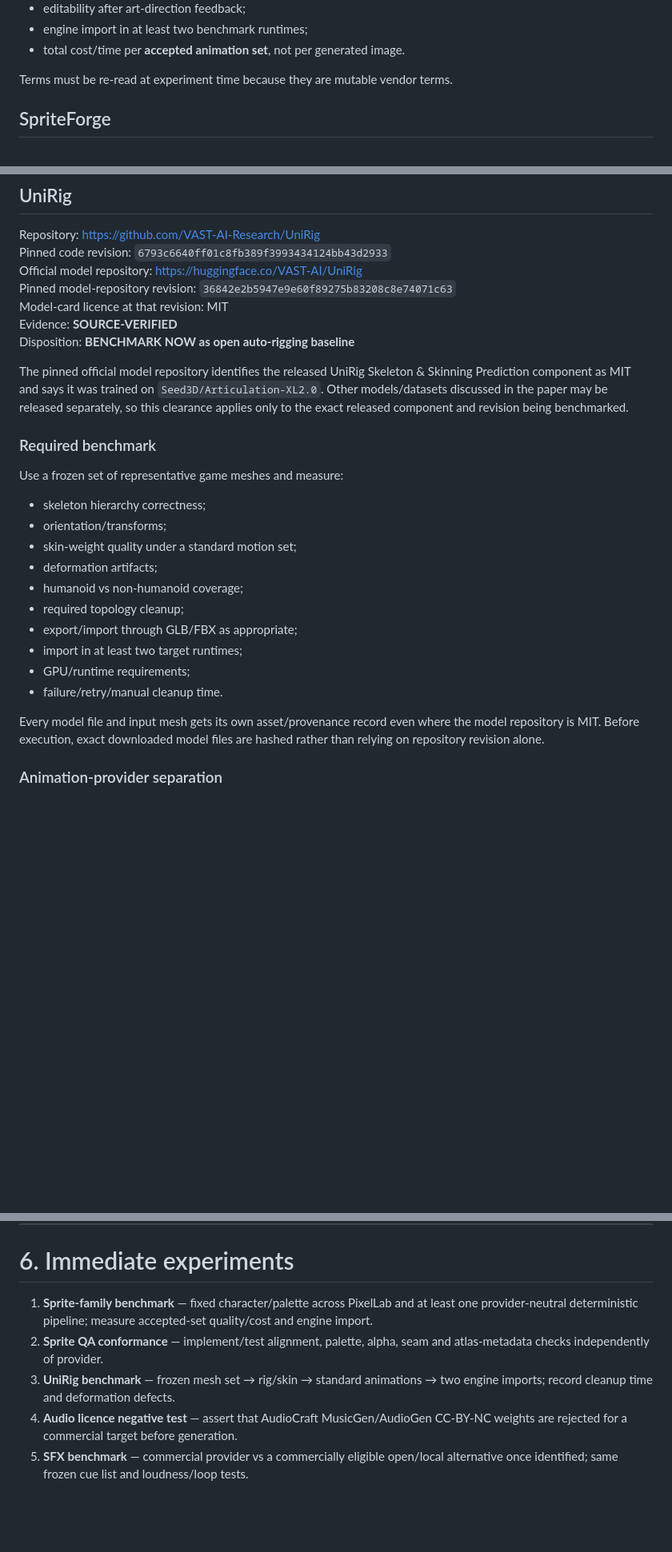
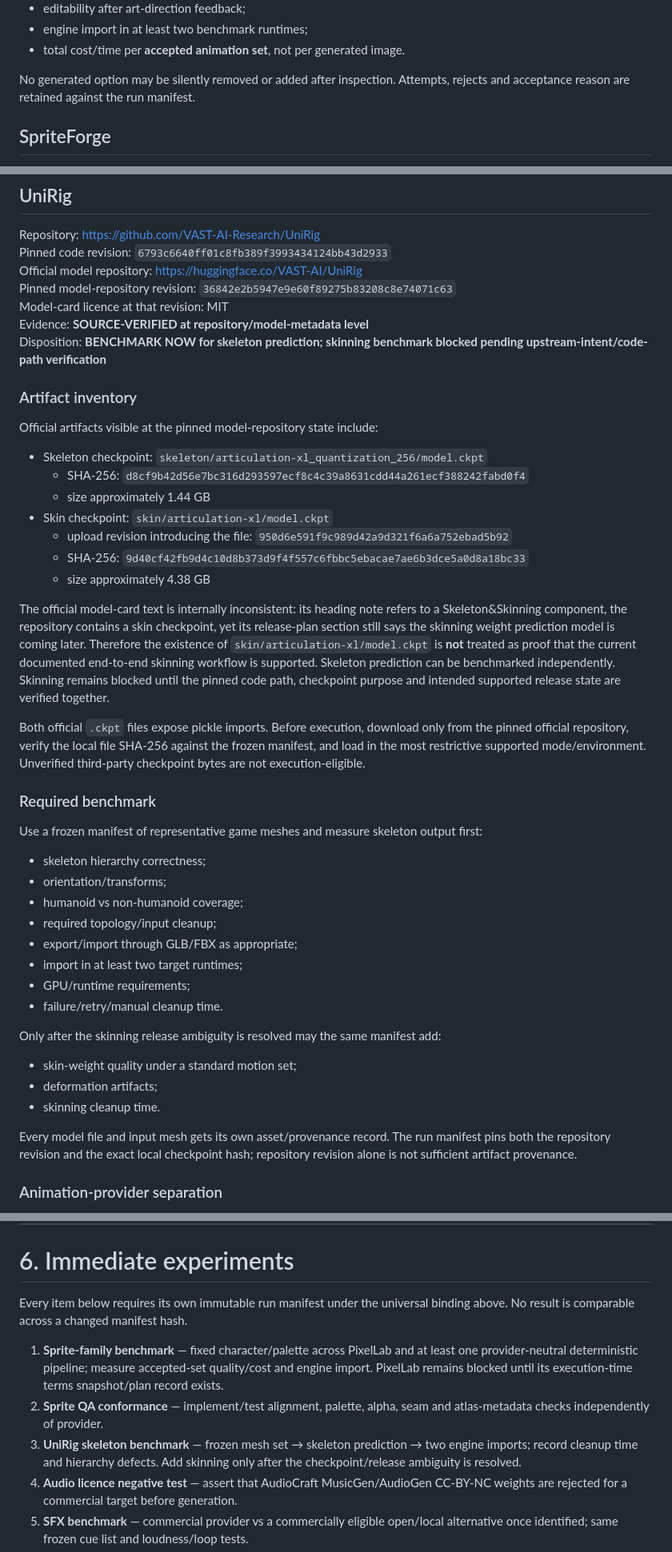
Before and after one commit to jordan-thirkle/ai-game-development-pipeline, a Markdown page: research/AI-GAME-2D-AUDIO-ANIMATION-SYSTEMS-2026-08.md, 3 parts joined by grey strips. Shown at 80% size. Rendered like a GitHub page; blank space fills up the shorter version.

```diff
--- a/research/AI-GAME-2D-AUDIO-ANIMATION-SYSTEMS-2026-08.md
+++ b/research/AI-GAME-2D-AUDIO-ANIMATION-SYSTEMS-2026-08.md
@@ -51,7 +78,7 @@ Measure:
 - engine import in at least two benchmark runtimes;
 - total cost/time per **accepted animation set**, not per generated image.
 
-Terms must be re-read at experiment time because they are mutable vendor terms.
+No generated option may be silently removed or added after inspection. Attempts, rejects and acceptance reason are retained against the run manifest.
 
 ## SpriteForge
 
@@ -103,26 +130,43 @@ Pinned code revision: `6793c6640ff01c8fb389f3993434124bb43d2933`
 Official model repository: https://huggingface.co/VAST-AI/UniRig
 Pinned model-repository revision: `36842e2b5947e9e60f89275b83208c8e74071c63`
 Model-card licence at that revision: MIT
-Evidence: **SOURCE-VERIFIED**
-Disposition: **BENCHMARK NOW as open auto-rigging baseline**
+Evidence: **SOURCE-VERIFIED at repository/model-metadata level**
+Disposition: **BENCHMARK NOW for skeleton prediction; skinning benchmark blocked pending upstream-intent/code-path verification**
 
-The pinned official model repository identifies the released UniRig Skeleton & Skinning Prediction component as MIT and says it was trained on `Seed3D/Articulation-XL2.0`. Other models/datasets discussed in the paper may be released separately, so this clearance applies only to the exact released component and revision being benchmarked.
+### Artifact inventory
+
+Official artifacts visible at the pinned model-repository state include:
+
+- Skeleton checkpoint: `skeleton/articulation-xl_quantization_256/model.ckpt`
+  - SHA-256: `d8cf9b42d56e7bc316d293597ecf8c4c39a8631cdd44a261ecf388242fabd0f4`
+  - size approximately 1.44 GB
+- Skin checkpoint: `skin/articulation-xl/model.ckpt`
+  - upload revision introducing the file: `950d6e591f9c989d42a9d321f6a6a752ebad5b92`
+  - SHA-256: `9d40cf42fb9d4c10d8b373d9f4f557c6fbbc5ebacae7ae6b3dce5a0d8a18bc33`
+  - size approximately 4.38 GB
+
+The official model-card text is internally inconsistent: its heading note refers to a Skeleton&Skinning component, the repository contains a skin checkpoint, yet its release-plan section still says the skinning weight prediction model is coming later. Therefore the existence of `skin/articulation-xl/model.ckpt` is **not** treated as proof that the current documented end-to-end skinning workflow is supported. Skeleton prediction can be benchmarked independently. Skinning remains blocked until the pinned code path, checkpoint purpose and intended supported release state are verified together.
+
+Both official `.ckpt` files expose pickle imports. Before execution, download only from the pinned official repository, verify the local file SHA-256 against the frozen manifest, and load in the most restrictive supported mode/environment. Unverified third-party checkpoint bytes are not execution-eligible.
 
 ### Required benchmark
 
-Use a frozen set of representative game meshes and measure:
+Use a frozen manifest of representative game meshes and measure skeleton output first:
 - skeleton hierarchy correctness;
 - orientation/transforms;
-- skin-weight quality under a standard motion set;
-- deformation artifacts;
 - humanoid vs non-humanoid coverage;
-- required topology cleanup;
+- required topology/input cleanup;
 - export/import through GLB/FBX as appropriate;
 - import in at least two target runtimes;
 - GPU/runtime requirements;
 - failure/retry/manual cleanup time.
 
-Every model file and input mesh gets its own asset/provenance record even where the model repository is MIT. Before execution, exact downloaded model files are hashed rather than relying on repository revision alone.
+Only after the skinning release ambiguity is resolved may the same manifest add:
+- skin-weight quality under a standard motion set;
+- deformation artifacts;
+- skinning cleanup time.
+
+Every model file and input mesh gets its own asset/provenance record. The run manifest pins both the repository revision and the exact local checkpoint hash; repository revision alone is not sufficient artifact provenance.
 
 ### Animation-provider separation
 
@@ -307,9 +353,11 @@ A provider is selected only after licence/privacy/cost eligibility checks.
 
 # 6. Immediate experiments
 
-1. **Sprite-family benchmark** — fixed character/palette across PixelLab and at least one provider-neutral deterministic pipeline; measure accepted-set quality/cost and engine import.
+Every item below requires its own immutable run manifest under the universal binding above. No result is comparable across a changed manifest hash.
+
+1. **Sprite-family benchmark** — fixed character/palette across PixelLab and at least one provider-neutral deterministic pipeline; measure accepted-set quality/cost and engine import. PixelLab remains blocked until its execution-time terms snapshot/plan record exists.
 2. **Sprite QA conformance** — implement/test alignment, palette, alpha, seam and atlas-metadata checks independently of provider.
-3. **UniRig benchmark** — frozen mesh set → rig/skin → standard animations → two engine imports; record cleanup time and deformation defects.
+3. **UniRig skeleton benchmark** — frozen mesh set → skeleton prediction → two engine imports; record cleanup time and hierarchy defects. Add skinning only after the checkpoint/release ambiguity is resolved.
 4. **Audio licence negative test** — assert that AudioCraft MusicGen/AudioGen CC-BY-NC weights are rejected for a commercial target before generation.
 5. **SFX benchmark** — commercial provider vs a commercially eligible open/local alternative once identified; same frozen cue list and loudness/loop tests.
 6. **Voice benchmark** — Chatterbox vs one commercial speech provider on a consent-cleared voice/reference set; include latency, intelligibility, consistency and game import.
```
Also changed, not shown: other parts of research/AI-GAME-2D-AUDIO-ANIMATION-SYSTEMS-2026-08.md (+35 -6 lines).
